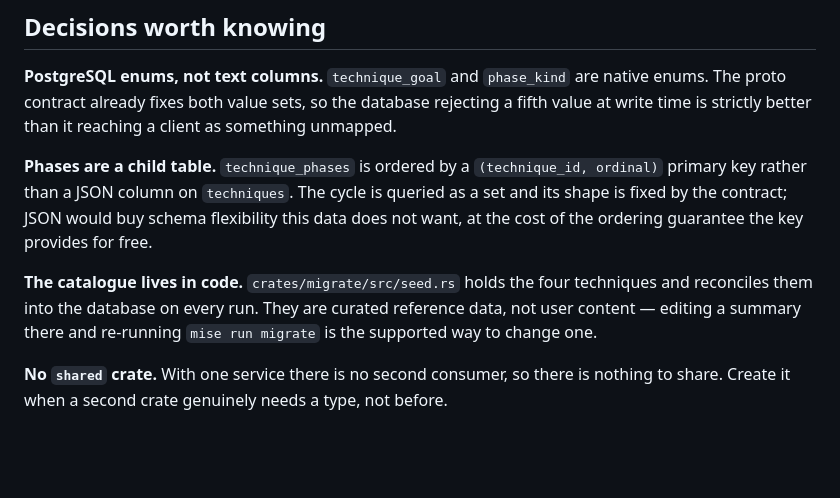
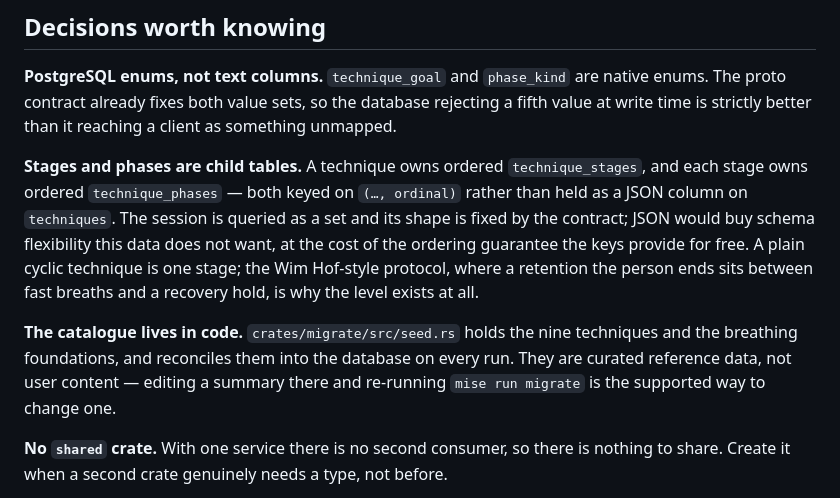
Before and after one commit to tim-hm/breathe, a Markdown page: docs/architecture.md, the part around the change. Drawn GitHub-style; blank space fills up the shorter version.

Commit message:
docs: bring the setup and architecture notes up to the stage model
Phases hang off stages now, and the catalogue is nine techniques plus the
breathing foundations.

```diff
--- a/docs/architecture.md
+++ b/docs/architecture.md
@@ -40,9 +40,9 @@ proto/  ──────────────────►  generates bot
 
 **PostgreSQL enums, not text columns.** `technique_goal` and `phase_kind` are native enums. The proto contract already fixes both value sets, so the database rejecting a fifth value at write time is strictly better than it reaching a client as something unmapped.
 
-**Phases are a child table.** `technique_phases` is ordered by a `(technique_id, ordinal)` primary key rather than a JSON column on `techniques`. The cycle is queried as a set and its shape is fixed by the contract; JSON would buy schema flexibility this data does not want, at the cost of the ordering guarantee the key provides for free.
+**Stages and phases are child tables.** A technique owns ordered `technique_stages`, and each stage owns ordered `technique_phases` — both keyed on `(…, ordinal)` rather than held as a JSON column on `techniques`. The session is queried as a set and its shape is fixed by the contract; JSON would buy schema flexibility this data does not want, at the cost of the ordering guarantee the keys provide for free. A plain cyclic technique is one stage; the Wim Hof-style protocol, where a retention the person ends sits between fast breaths and a recovery hold, is why the level exists at all.
 
-**The catalogue lives in code.** `crates/migrate/src/seed.rs` holds the four techniques and reconciles them into the database on every run. They are curated reference data, not user content — editing a summary there and re-running `mise run migrate` is the supported way to change one.
+**The catalogue lives in code.** `crates/migrate/src/seed.rs` holds the nine techniques and the breathing foundations, and reconciles them into the database on every run. They are curated reference data, not user content — editing a summary there and re-running `mise run migrate` is the supported way to change one.
 
 **No `shared` crate.** With one service there is no second consumer, so there is nothing to share. Create it when a second crate genuinely needs a type, not before.
 
```
Also changed, not shown: docs/contributing.md (+1 -1 lines).
